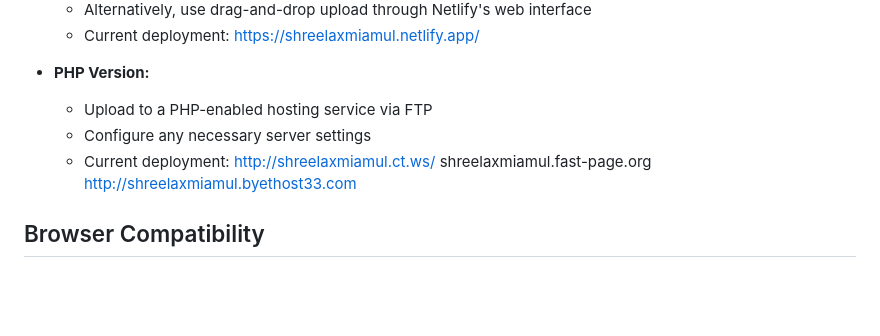
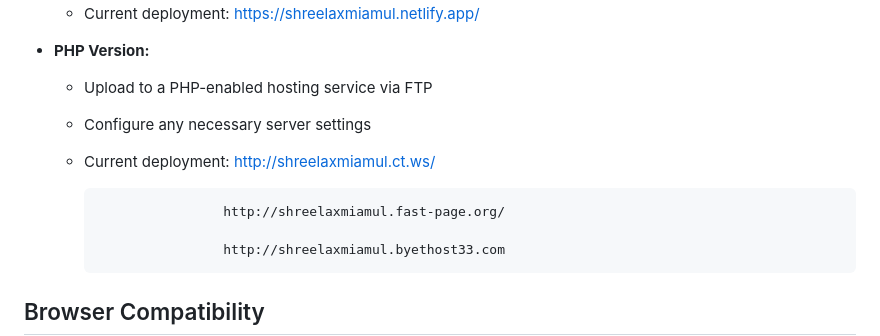
Before and after one commit to omspradippatil/Diploma-ITR, a Markdown page: README.md, the part around the change. Rendered like a GitHub page; blank space fills up the shorter version.

```diff
--- a/README.md
+++ b/README.md
@@ -168,7 +168,9 @@ Diploma-ITR/
   - Upload to a PHP-enabled hosting service via FTP
   - Configure any necessary server settings
   - Current deployment: http://shreelaxmiamul.ct.ws/
-                        shreelaxmiamul.fast-page.org
+
+                        http://shreelaxmiamul.fast-page.org/
+
                         http://shreelaxmiamul.byethost33.com
 
 
```
